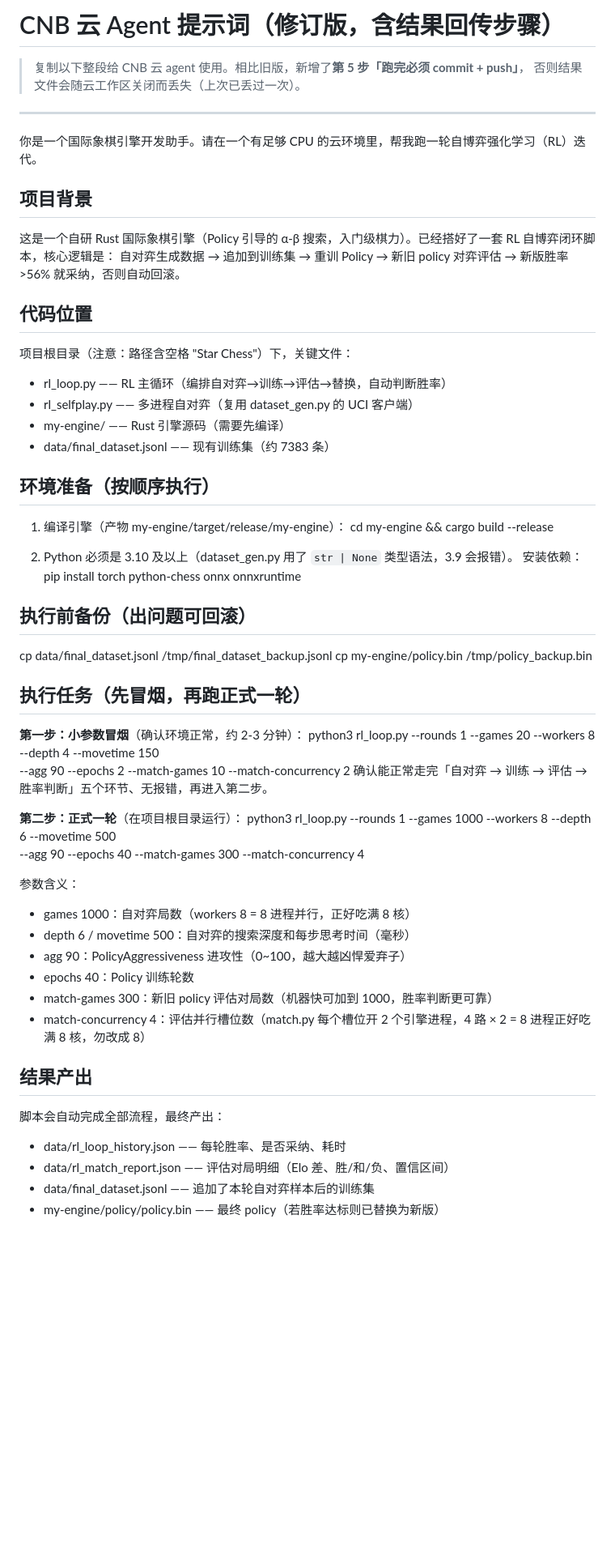
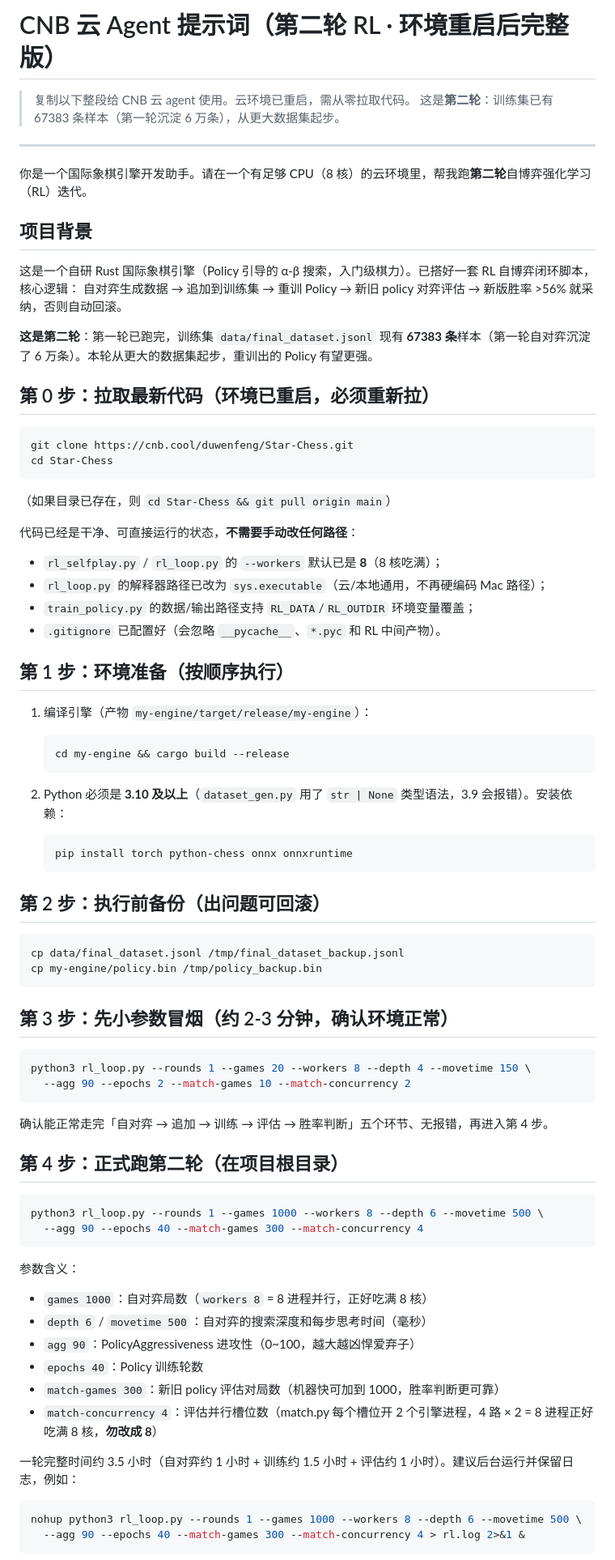
Before and after one commit to TommyDucx/star-ai-board, a Markdown page: cnb_rl_prompt.md, the part around one of its changes. Shown at 81% size. GitHub-like rendering; blank space fills up the shorter version.

Commit message:
docs: 更新云 agent 提示词为第二轮完整版（环境重启后从零拉取）

````diff
--- a/cnb_rl_prompt.md
+++ b/cnb_rl_prompt.md
@@ -1,57 +1,72 @@
-# CNB 云 Agent 提示词（修订版，含结果回传步骤）
+# CNB 云 Agent 提示词（第二轮 RL · 环境重启后完整版）
 
-> 复制以下整段给 CNB 云 agent 使用。相比旧版，新增了**第 5 步「跑完必须 commit + push」**，
-> 否则结果文件会随云工作区关闭而丢失（上次已丢过一次）。
+> 复制以下整段给 CNB 云 agent 使用。云环境已重启，需从零拉取代码。
+> 这是**第二轮**：训练集已有 67383 条样本（第一轮沉淀 6 万条），从更大数据集起步。
 
 ---
 
-你是一个国际象棋引擎开发助手。请在一个有足够 CPU 的云环境里，帮我跑一轮自博弈强化学习（RL）迭代。
+你是一个国际象棋引擎开发助手。请在一个有足够 CPU（8 核）的云环境里，帮我跑**第二轮**自博弈强化学习（RL）迭代。
 
 ## 项目背景
-这是一个自研 Rust 国际象棋引擎（Policy 引导的 α-β 搜索，入门级棋力）。已经搭好了一套 RL 自博弈闭环脚本，核心逻辑是：
+这是一个自研 Rust 国际象棋引擎（Policy 引导的 α-β 搜索，入门级棋力）。已搭好一套 RL 自博弈闭环脚本，核心逻辑：
 自对弈生成数据 → 追加到训练集 → 重训 Policy → 新旧 policy 对弈评估 → 新版胜率 >56% 就采纳，否则自动回滚。
 
-## 代码位置
-项目根目录（注意：路径含空格 "Star Chess"）下，关键文件：
-- rl_loop.py      —— RL 主循环（编排自对弈→训练→评估→替换，自动判断胜率）
-- rl_selfplay.py  —— 多进程自对弈（复用 dataset_gen.py 的 UCI 客户端）
-- my-engine/      —— Rust 引擎源码（需要先编译）
-- data/final_dataset.jsonl —— 现有训练集（约 7383 条）
+**这是第二轮**：第一轮已跑完，训练集 `data/final_dataset.jsonl` 现有 **67383 条**样本（第一轮自对弈沉淀了 6 万条）。本轮从更大的数据集起步，重训出的 Policy 有望更强。
 
-## 环境准备（按顺序执行）
-1. 编译引擎（产物 my-engine/target/release/my-engine）：
+## 第 0 步：拉取最新代码（环境已重启，必须重新拉）
+```bash
+git clone https://cnb.cool/duwenfeng/Star-Chess.git
+cd Star-Chess
+```
+（如果目录已存在，则 `cd Star-Chess && git pull origin main`）
+
+代码已经是干净、可直接运行的状态，**不需要手动改任何路径**：
+- `rl_selfplay.py` / `rl_loop.py` 的 `--workers` 默认已是 **8**（8 核吃满）；
+- `rl_loop.py` 的解释器路径已改为 `sys.executable`（云/本地通用，不再硬编码 Mac 路径）；
+- `train_policy.py` 的数据/输出路径支持 `RL_DATA`/`RL_OUTDIR` 环境变量覆盖；
+- `.gitignore` 已配置好（会忽略 `__pycache__`、`*.pyc` 和 RL 中间产物）。
+
+## 第 1 步：环境准备（按顺序执行）
+1. 编译引擎（产物 `my-engine/target/release/my-engine`）：
+   ```bash
    cd my-engine && cargo build --release
+   ```
 
-2. Python 必须是 3.10 及以上（dataset_gen.py 用了 `str | None` 类型语法，3.9 会报错）。
-   安装依赖：
+2. Python 必须是 **3.10 及以上**（`dataset_gen.py` 用了 `str | None` 类型语法，3.9 会报错）。安装依赖：
+   ```bash
    pip install torch python-chess onnx onnxruntime
+   ```
 
-## 执行前备份（出问题可回滚）
-   cp data/final_dataset.jsonl /tmp/final_dataset_backup.jsonl
-   cp my-engine/policy.bin /tmp/policy_backup.bin
+## 第 2 步：执行前备份（出问题可回滚）
+```bash
+cp data/final_dataset.jsonl /tmp/final_dataset_backup.jsonl
+cp my-engine/policy.bin /tmp/policy_backup.bin
+```
 
-## 执行任务（先冒烟，再跑正式一轮）
-**第一步：小参数冒烟**（确认环境正常，约 2-3 分钟）：
-   python3 rl_loop.py --rounds 1 --games 20 --workers 8 --depth 4 --movetime 150 \
-     --agg 90 --epochs 2 --match-games 10 --match-concurrency 2
-   确认能正常走完「自对弈 → 训练 → 评估 → 胜率判断」五个环节、无报错，再进入第二步。
+## 第 3 步：先小参数冒烟（约 2-3 分钟，确认环境正常）
+```bash
+python3 rl_loop.py --rounds 1 --games 20 --workers 8 --depth 4 --movetime 150 \
+  --agg 90 --epochs 2 --match-games 10 --match-concurrency 2
+```
+确认能正常走完「自对弈 → 追加 → 训练 → 评估 → 胜率判断」五个环节、无报错，再进入第 4 步。
 
-**第二步：正式一轮**（在项目根目录运行）：
-   python3 rl_loop.py --rounds 1 --games 1000 --workers 8 --depth 6 --movetime 500 \
-     --agg 90 --epochs 40 --match-games 300 --match-concurrency 4
+## 第 4 步：正式跑第二轮（在项目根目录）
+```bash
+python3 rl_loop.py --rounds 1 --games 1000 --workers 8 --depth 6 --movetime 500 \
+  --agg 90 --epochs 40 --match-games 300 --match-concurrency 4
+```
 
 参数含义：
-- games 1000：自对弈局数（workers 8 = 8 进程并行，正好吃满 8 核）
-- depth 6 / movetime 500：自对弈的搜索深度和每步思考时间（毫秒）
-- agg 90：PolicyAggressiveness 进攻性（0~100，越大越凶悍爱弃子）
-- epochs 40：Policy 训练轮数
-- match-games 300：新旧 policy 评估对局数（机器快可加到 1000，胜率判断更可靠）
-- match-concurrency 4：评估并行槽位数（match.py 每个槽位开 2 个引擎进程，4 路 × 2 = 8 进程正好吃满 8 核，勿改成 8）
+- `games 1000`：自对弈局数（`workers 8` = 8 进程并行，正好吃满 8 核）
+- `depth 6` / `movetime 500`：自对弈的搜索深度和每步思考时间（毫秒）
+- `agg 90`：PolicyAggressiveness 进攻性（0~100，越大越凶悍爱弃子）
+- `epochs 40`：Policy 训练轮数
+- `match-games 300`：新旧 policy 评估对局数（机器快可加到 1000，胜率判断更可靠）
+- `match-concurrency 4`：评估并行槽位数（match.py 每个槽位开 2 个引擎进程，4 路 × 2 = 8 进程正好吃满 8 核，**勿改成 8**）
 
-## 结果产出
-脚本会自动完成全部流程，最终产出：
-- data/rl_loop_history.json  —— 每轮胜率、是否采纳、耗时
-- data/rl_match_report.json   —— 评估对局明细（Elo 差、胜/和/负、置信区间）
-- data/final_dataset.jsonl    —— 追加了本轮自对弈样本后的训练集
-- my-engine/policy/policy.bin —— 最终 policy（若胜率达标则已替换为新版）
+一轮完整时间约 3.5 小时（自对弈约 1 小时 + 训练约 1.5 小时 + 评估约 1 小时）。建议后台运行并保留日志，例如：
+```bash
+nohup python3 rl_loop.py --rounds 1 --games 1000 --workers 8 --depth 6 --movetime 500 \
+  --agg 90 --epochs 40 --match-games 300 --match-concurrency 4 > rl.log 2>&1 &
+```
 
````
Also changed, not shown: other parts of cnb_rl_prompt.md (+12 -7 lines).
